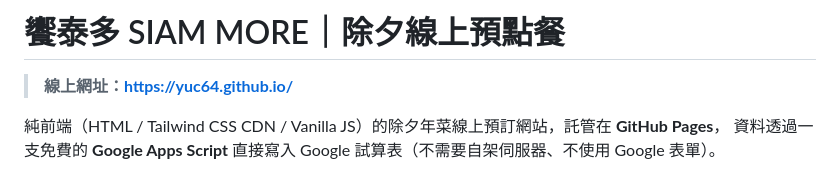
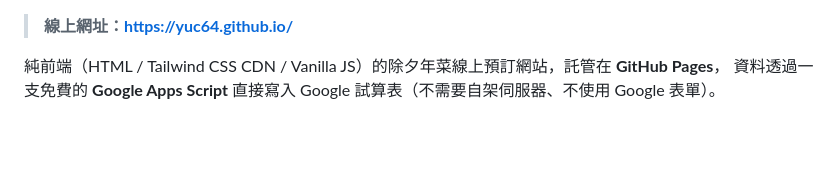
Before and after one commit to YUC64/YUC64.github.io, a Markdown page: README.md, the part around the change. Drawn GitHub-style; blank space fills up the shorter version.

```diff
--- a/README.md
+++ b/README.md
@@ -1,4 +1,4 @@
-# 饗泰多 SIAM MORE｜除夕線上預點餐
+
 
 > **線上網址：https://yuc64.github.io/**
 
```
